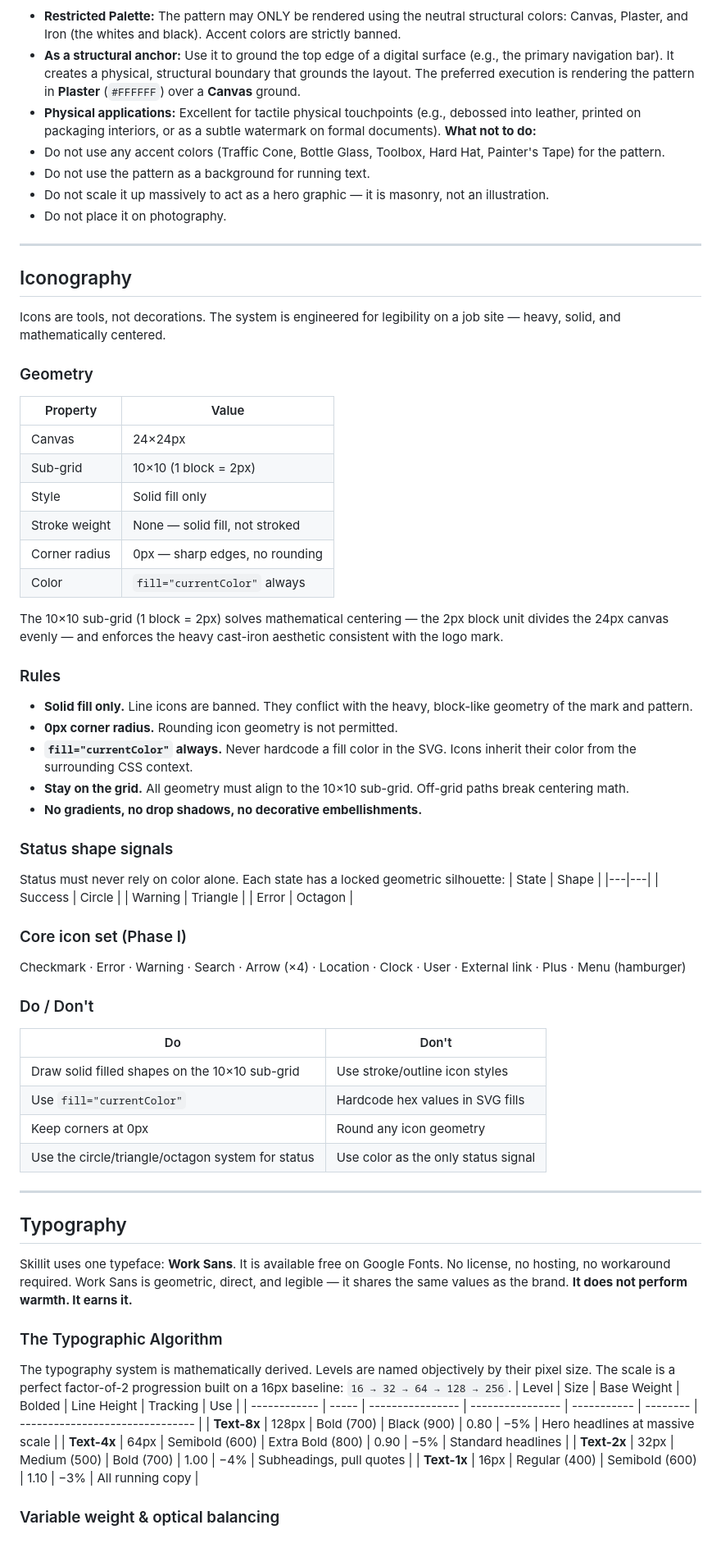
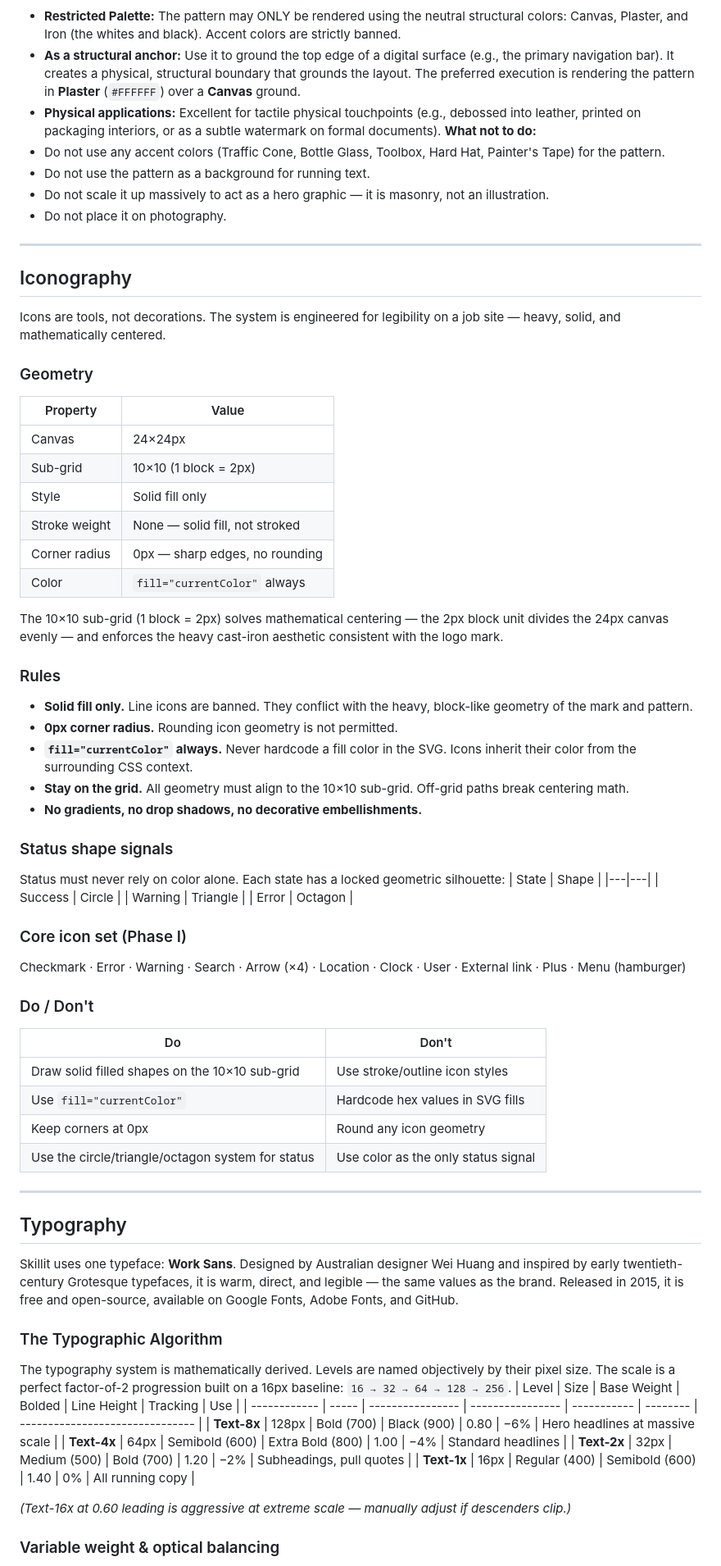
Before and after one commit to qiyoulu/skillit-bds, a Markdown page: HUMAN-INSTRUCTIONS.md, the part around one of its changes. Shown at 82% size. Rendered like a GitHub page; blank space fills up the shorter version.

Commit message:
typography: update scale — Work Sans provenance, tracking −6/−4/−2/0, leading 0.60–1.55, rename Text-0.5x to Text-0.75x

```diff
--- a/HUMAN-INSTRUCTIONS.md
+++ b/HUMAN-INSTRUCTIONS.md
@@ -89,57 +122,78 @@ The Skillit pattern is a step-and-repeat tessellation of the boot tread mark. Be
 - **Restricted Palette:** The pattern may ONLY be rendered using the neutral structural colors: Canvas, Plaster, and Iron (the whites and black). Accent colors are strictly banned.
 - **As a structural anchor:** Use it to ground the top edge of a digital surface (e.g., the primary navigation bar). It creates a physical, structural boundary that grounds the layout. The preferred execution is rendering the pattern in **Plaster** (`#FFFFFF`) over a **Canvas** ground.
 - **Physical applications:** Excellent for tactile physical touchpoints (e.g., debossed into leather, printed on packaging interiors, or as a subtle watermark on formal documents).
-**What not to do:**
+  **What not to do:**
 - Do not use any accent colors (Traffic Cone, Bottle Glass, Toolbox, Hard Hat, Painter's Tape) for the pattern.
 - Do not use the pattern as a background for running text.
 - Do not scale it up massively to act as a hero graphic — it is masonry, not an illustration.
 - Do not place it on photography.
+
 ---
+
 ## Iconography
+
 Icons are tools, not decorations. The system is engineered for legibility on a job site — heavy, solid, and mathematically centered.
+
 ### Geometry
-| Property | Value |
-|---|---|
-| Canvas | 24×24px |
-| Sub-grid | 10×10 (1 block = 2px) |
-| Style | Solid fill only |
+
+| Property      | Value                          |
+| ------------- | ------------------------------ |
+| Canvas        | 24×24px                        |
+| Sub-grid      | 10×10 (1 block = 2px)          |
+| Style         | Solid fill only                |
 | Stroke weight | None — solid fill, not stroked |
 | Corner radius | 0px — sharp edges, no rounding |
-| Color | `fill="currentColor"` always |
+| Color         | `fill="currentColor"` always   |
+
 The 10×10 sub-grid (1 block = 2px) solves mathematical centering — the 2px block unit divides the 24px canvas evenly — and enforces the heavy cast-iron aesthetic consistent with the logo mark.
+
 ### Rules
+
 - **Solid fill only.** Line icons are banned. They conflict with the heavy, block-like geometry of the mark and pattern.
 - **0px corner radius.** Rounding icon geometry is not permitted.
 - **`fill="currentColor"` always.** Never hardcode a fill color in the SVG. Icons inherit their color from the surrounding CSS context.
 - **Stay on the grid.** All geometry must align to the 10×10 sub-grid. Off-grid paths break centering math.
 - **No gradients, no drop shadows, no decorative embellishments.**
+
 ### Status shape signals
+
 Status must never rely on color alone. Each state has a locked geometric silhouette:
 | State | Shape |
 |---|---|
 | Success | Circle |
 | Warning | Triangle |
 | Error | Octagon |
+
 ### Core icon set (Phase I)
+
 Checkmark · Error · Warning · Search · Arrow (×4) · Location · Clock · User · External link · Plus · Menu (hamburger)
+
 ### Do / Don't
-| Do | Don't |
-|---|---|
-| Draw solid filled shapes on the 10×10 sub-grid | Use stroke/outline icon styles |
-| Use `fill="currentColor"` | Hardcode hex values in SVG fills |
-| Keep corners at 0px | Round any icon geometry |
+
+| Do                                                | Don't                               |
+| ------------------------------------------------- | ----------------------------------- |
+| Draw solid filled shapes on the 10×10 sub-grid    | Use stroke/outline icon styles      |
+| Use `fill="currentColor"`                         | Hardcode hex values in SVG fills    |
+| Keep corners at 0px                               | Round any icon geometry             |
 | Use the circle/triangle/octagon system for status | Use color as the only status signal |
+
 ---
+
 ## Typography
-Skillit uses one typeface: **Work Sans**. It is available free on Google Fonts. No license, no hosting, no workaround required.
-Work Sans is geometric, direct, and legible — it shares the same values as the brand. **It does not perform warmth. It earns it.**
+
+Skillit uses one typeface: **Work Sans**. Designed by Australian designer Wei Huang and inspired by early twentieth-century Grotesque typefaces, it is warm, direct, and legible — the same values as the brand. Released in 2015, it is free and open-source, available on Google Fonts, Adobe Fonts, and GitHub.
+
 ### The Typographic Algorithm
+
 The typography system is mathematically derived. Levels are named objectively by their pixel size.
 The scale is a perfect factor-of-2 progression built on a 16px baseline: `16 → 32 → 64 → 128 → 256`.
-| Level        | Size  | Base Weight      | Bolded           | Line Height | Tracking | Use                             |
+| Level | Size | Base Weight | Bolded | Line Height | Tracking | Use |
 | ------------ | ----- | ---------------- | ---------------- | ----------- | -------- | ------------------------------- |
-| **Text-8x** | 128px | Bold (700)       | Black (900)      | 0.80        | −5%      | Hero headlines at massive scale |
-| **Text-4x**  | 64px  | Semibold (600)   | Extra Bold (800) | 0.90        | −5%      | Standard headlines              |
-| **Text-2x**  | 32px  | Medium (500)     | Bold (700)       | 1.00        | −4%      | Subheadings, pull quotes        |
-| **Text-1x**  | 16px  | Regular (400)    | Semibold (600)   | 1.10        | −3%      | All running copy                |
+| **Text-8x** | 128px | Bold (700) | Black (900) | 0.80 | −6% | Hero headlines at massive scale |
+| **Text-4x** | 64px | Semibold (600) | Extra Bold (800) | 1.00 | −4% | Standard headlines |
+| **Text-2x** | 32px | Medium (500) | Bold (700) | 1.20 | −2% | Subheadings, pull quotes |
+| **Text-1x** | 16px | Regular (400) | Semibold (600) | 1.40 | 0% | All running copy |
+
+_(Text-16x at 0.60 leading is aggressive at extreme scale — manually adjust if descenders clip.)_
+
 ### Variable weight & optical balancing
```
Also changed, not shown: other parts of HUMAN-INSTRUCTIONS.md (+125 -20 lines), LLM-INSTRUCTIONS.md (+61 -35 lines), tokens/typography.md (+24 -24 lines).
